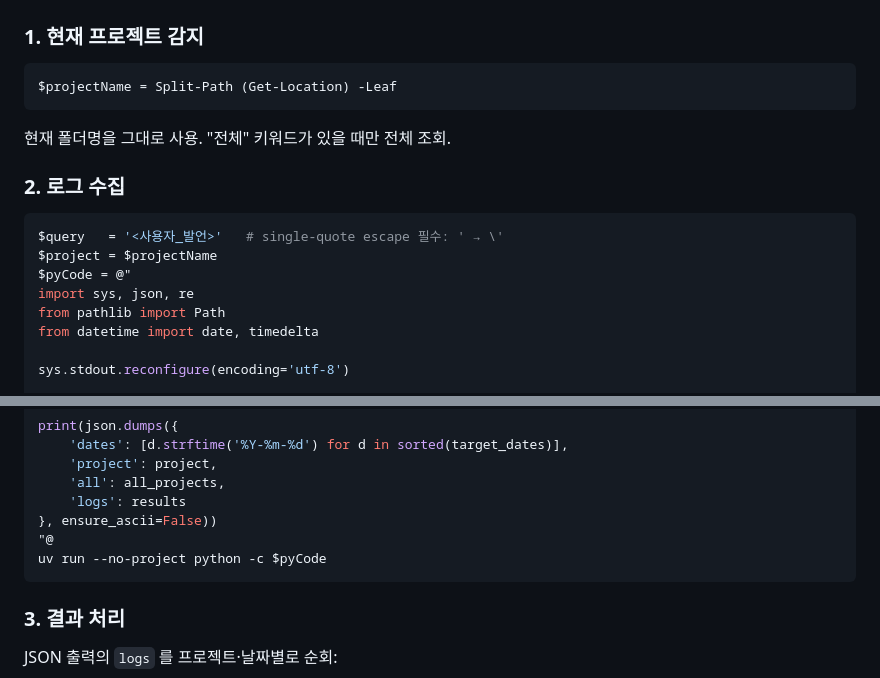
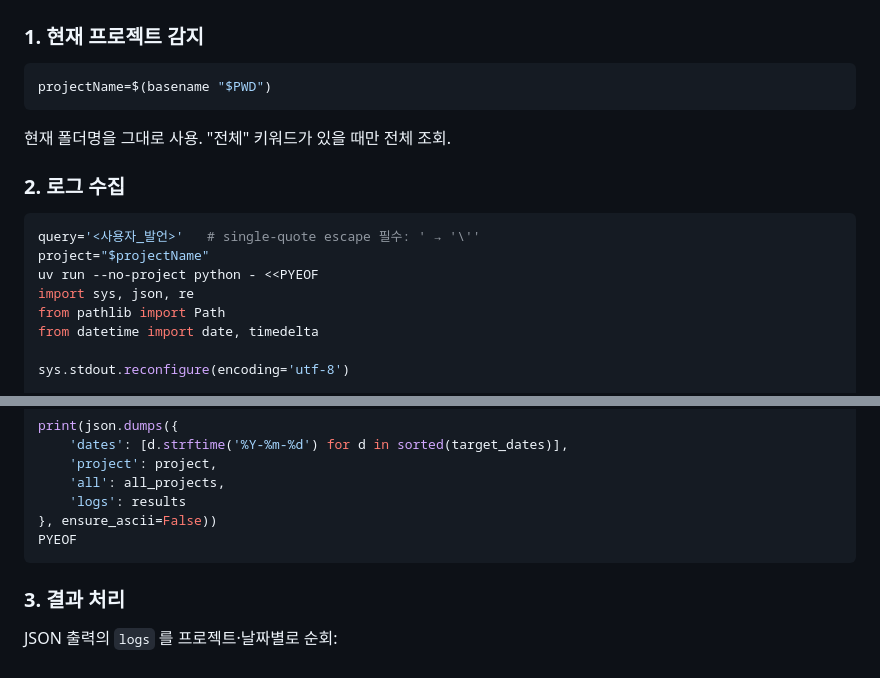
Before and after one commit to Gigang-ST/gigang-skills, a Markdown page: skills/gigang-뭐했더라/SKILL.md, 2 parts joined by grey strips. Rendered like a GitHub page.

Commit message:
feat(뭐했더라): convert PowerShell blocks to bash

````diff
--- a/skills/gigang-뭐했더라/SKILL.md
+++ b/skills/gigang-뭐했더라/SKILL.md
@@ -23,18 +23,18 @@ description: "어제 뭐했더라", "저번에 뭐했더라", "지난주에 뭐
 
 ### 1. 현재 프로젝트 감지
 
-```powershell
-$projectName = Split-Path (Get-Location) -Leaf
+```bash
+projectName=$(basename "$PWD")
 ```
 
 현재 폴더명을 그대로 사용. "전체" 키워드가 있을 때만 전체 조회.
 
 ### 2. 로그 수집
 
-```powershell
-$query   = '<사용자_발언>'   # single-quote escape 필수: ' → \'
-$project = $projectName
-$pyCode = @"
+```bash
+query='<사용자_발언>'   # single-quote escape 필수: ' → '\''
+project="$projectName"
+uv run --no-project python - <<PYEOF
 import sys, json, re
 from pathlib import Path
 from datetime import date, timedelta
@@ -148,8 +148,7 @@ print(json.dumps({
     'all': all_projects,
     'logs': results
 }, ensure_ascii=False))
-"@
-uv run --no-project python -c $pyCode
+PYEOF
 ```
 
 ### 3. 결과 처리
````
